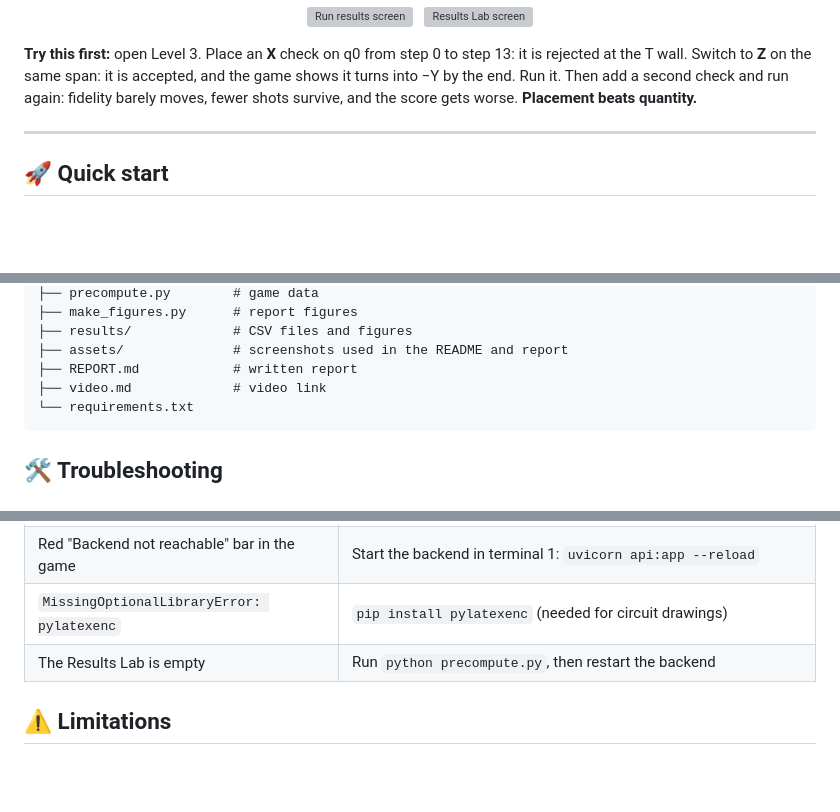
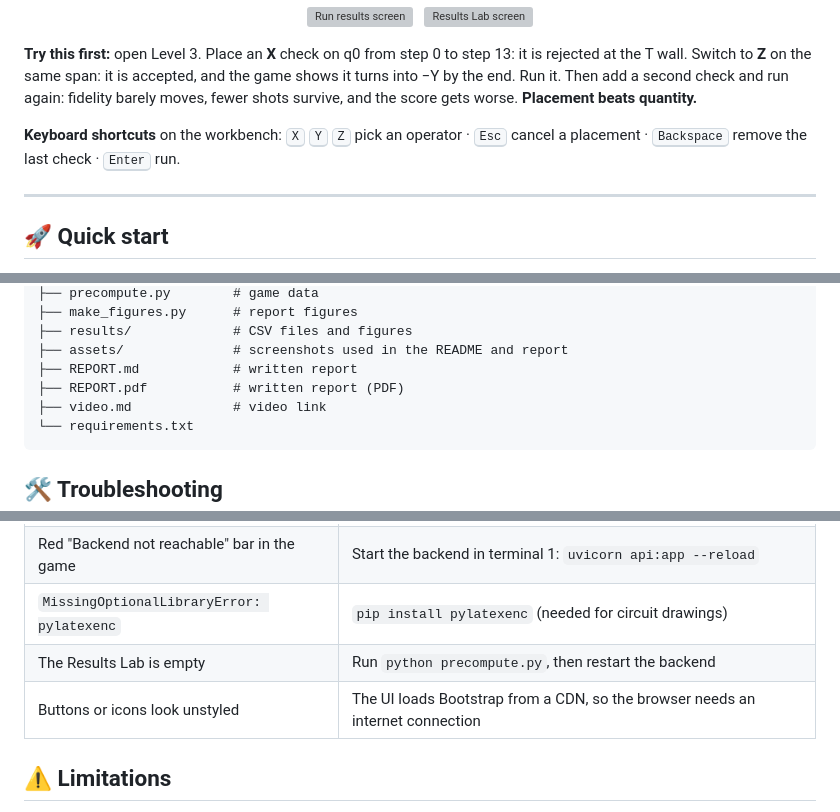
Before and after one commit to Am-berneal/checkpoint, a Markdown page: README.md, 3 parts joined by grey strips. GitHub-like rendering; blank space fills up the shorter version; grey boxes are pictures that could not be loaded.

````diff
--- a/README.md
+++ b/README.md
@@ -86,6 +88,8 @@ The best configuration overall is qiskit-paulice with four checks on the Cliffor
 </p>
 
 **Try this first:** open Level 3. Place an **X** check on q0 from step 0 to step 13: it is rejected at the T wall. Switch to **Z** on the same span: it is accepted, and the game shows it turns into −Y by the end. Run it. Then add a second check and run again: fidelity barely moves, fewer shots survive, and the score gets worse. **Placement beats quantity.**
+
+**Keyboard shortcuts** on the workbench: <kbd>X</kbd> <kbd>Y</kbd> <kbd>Z</kbd> pick an operator · <kbd>Esc</kbd> cancel a placement · <kbd>Backspace</kbd> remove the last check · <kbd>Enter</kbd> run.
 
 ---
 
@@ -207,6 +211,7 @@ checkpoint/
 ├── results/             # CSV files and figures
 ├── assets/              # screenshots used in the README and report
 ├── REPORT.md            # written report
+├── REPORT.pdf           # written report (PDF)
 ├── video.md             # video link
 └── requirements.txt
 ```
@@ -219,6 +224,7 @@ checkpoint/
 | Red "Backend not reachable" bar in the game | Start the backend in terminal 1: `uvicorn api:app --reload` |
 | `MissingOptionalLibraryError: pylatexenc` | `pip install pylatexenc` (needed for circuit drawings) |
 | The Results Lab is empty | Run `python precompute.py`, then restart the backend |
+| Buttons or icons look unstyled | The UI loads Bootstrap from a CDN, so the browser needs an internet connection |
 
 ## ⚠️ Limitations
 
````
Also changed, not shown: other parts of README.md (+8 -11 lines).
